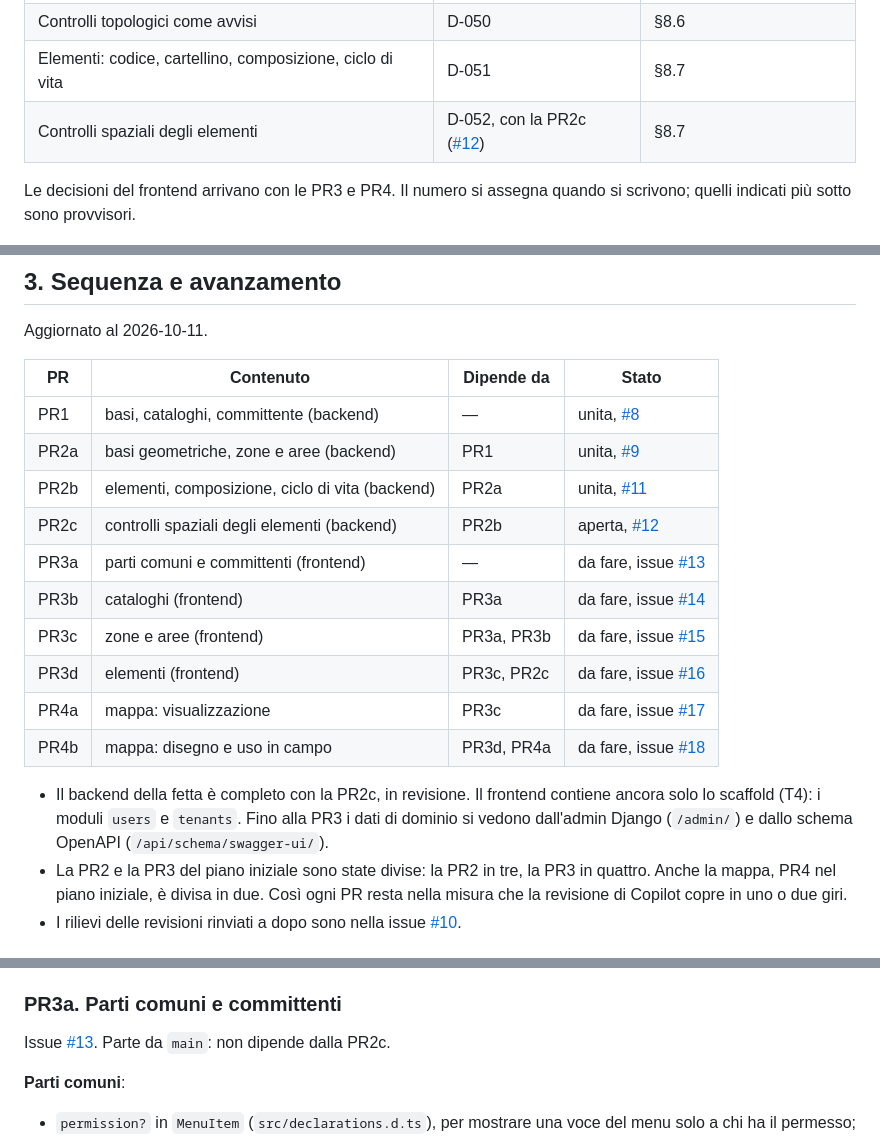
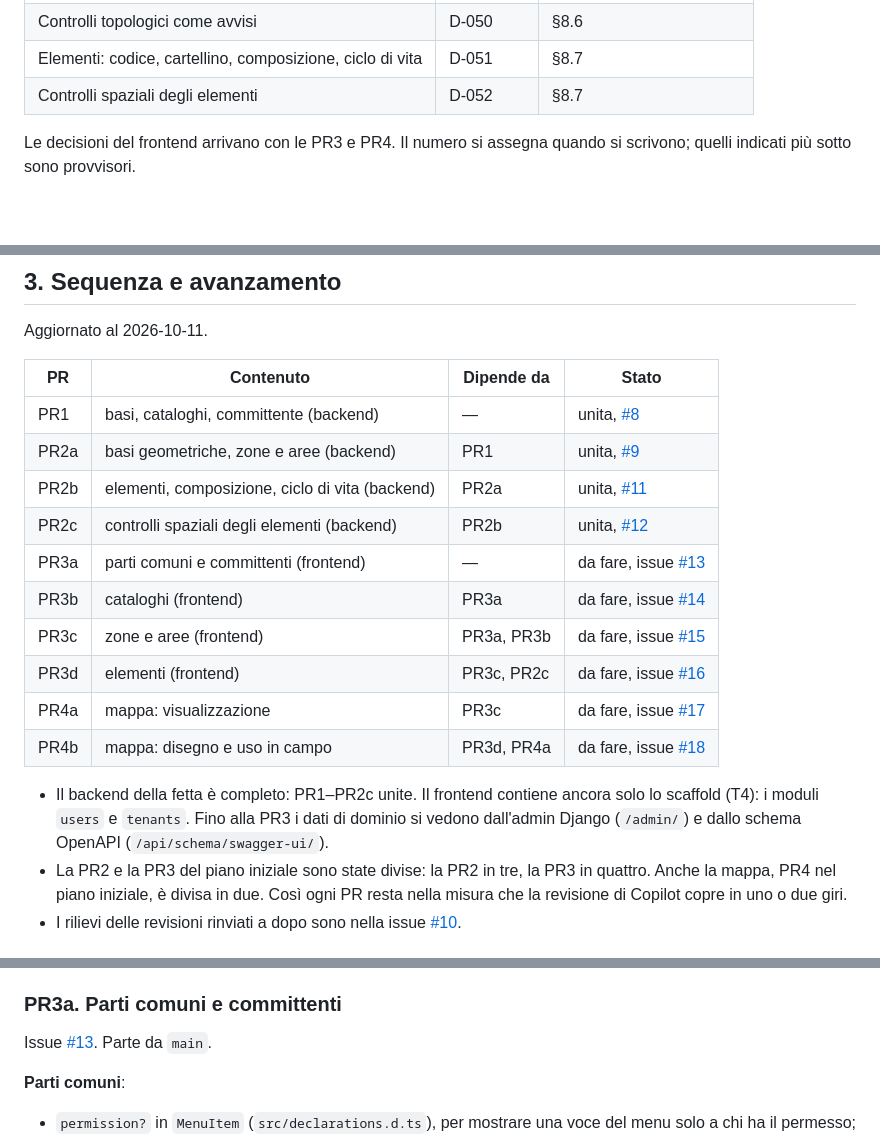
Before and after one commit to inmagik/greenmanager, a Markdown page: designdocs/architettura/fetta-1.md, 3 parts joined by grey strips. Rendered like a GitHub page; blank space fills up the shorter version.

```diff
--- a/designdocs/architettura/fetta-1.md
+++ b/designdocs/architettura/fetta-1.md
@@ -48,7 +48,7 @@ Le chiavi esterne verso queste entità si aggiungono dopo, con le loro app e una
 | Geometrie, misure ed endpoint GeoJSON | D-049 | §8.2 e §8.6 |
 | Controlli topologici come avvisi | D-050 | §8.6 |
 | Elementi: codice, cartellino, composizione, ciclo di vita | D-051 | §8.7 |
-| Controlli spaziali degli elementi | D-052, con la PR2c ([#12](https://github.com/inmagik/greenmanager/pull/12)) | §8.7 |
+| Controlli spaziali degli elementi | D-052 | §8.7 |
 
 Le decisioni del frontend arrivano con le PR3 e PR4. Il numero si assegna quando si scrivono; quelli indicati più sotto sono provvisori.
 
@@ -61,7 +61,7 @@ Aggiornato al 2026-10-11.
 | PR1 | basi, cataloghi, committente (backend) | — | unita, [#8](https://github.com/inmagik/greenmanager/pull/8) |
 | PR2a | basi geometriche, zone e aree (backend) | PR1 | unita, [#9](https://github.com/inmagik/greenmanager/pull/9) |
 | PR2b | elementi, composizione, ciclo di vita (backend) | PR2a | unita, [#11](https://github.com/inmagik/greenmanager/pull/11) |
-| PR2c | controlli spaziali degli elementi (backend) | PR2b | aperta, [#12](https://github.com/inmagik/greenmanager/pull/12) |
+| PR2c | controlli spaziali degli elementi (backend) | PR2b | unita, [#12](https://github.com/inmagik/greenmanager/pull/12) |
 | PR3a | parti comuni e committenti (frontend) | — | da fare, issue [#13](https://github.com/inmagik/greenmanager/issues/13) |
 | PR3b | cataloghi (frontend) | PR3a | da fare, issue [#14](https://github.com/inmagik/greenmanager/issues/14) |
 | PR3c | zone e aree (frontend) | PR3a, PR3b | da fare, issue [#15](https://github.com/inmagik/greenmanager/issues/15) |
@@ -69,7 +69,7 @@ Aggiornato al 2026-10-11.
 | PR4a | mappa: visualizzazione | PR3c | da fare, issue [#17](https://github.com/inmagik/greenmanager/issues/17) |
 | PR4b | mappa: disegno e uso in campo | PR3d, PR4a | da fare, issue [#18](https://github.com/inmagik/greenmanager/issues/18) |
 
-- Il backend della fetta è completo con la PR2c, in revisione. Il frontend contiene ancora solo lo scaffold (T4): i moduli `users` e `tenants`. Fino alla PR3 i dati di dominio si vedono dall'admin Django (`/admin/`) e dallo schema OpenAPI (`/api/schema/swagger-ui/`).
+- Il backend della fetta è completo: PR1–PR2c unite. Il frontend contiene ancora solo lo scaffold (T4): i moduli `users` e `tenants`. Fino alla PR3 i dati di dominio si vedono dall'admin Django (`/admin/`) e dallo schema OpenAPI (`/api/schema/swagger-ui/`).
 - La PR2 e la PR3 del piano iniziale sono state divise: la PR2 in tre, la PR3 in quattro. Anche la mappa, PR4 nel piano iniziale, è divisa in due. Così ogni PR resta nella misura che la revisione di Copilot copre in uno o due giri.
 - I rilievi delle revisioni rinviati a dopo sono nella issue [#10](https://github.com/inmagik/greenmanager/issues/10).
 
@@ -111,7 +111,7 @@ Valgono per tutte:
 
 ### PR3a. Parti comuni e committenti
 
-Issue [#13](https://github.com/inmagik/greenmanager/issues/13). Parte da `main`: non dipende dalla PR2c.
+Issue [#13](https://github.com/inmagik/greenmanager/issues/13). Parte da `main`.
 
 **Parti comuni**:
 - `permission?` in `MenuItem` (`src/declarations.d.ts`), per mostrare una voce del menu solo a chi ha il permesso;
```
Also changed, not shown: other parts of designdocs/architettura/fetta-1.md (+1 -1 lines), AGENTS.md (+1 -1 lines), designdocs/README.md (+1 -1 lines).
